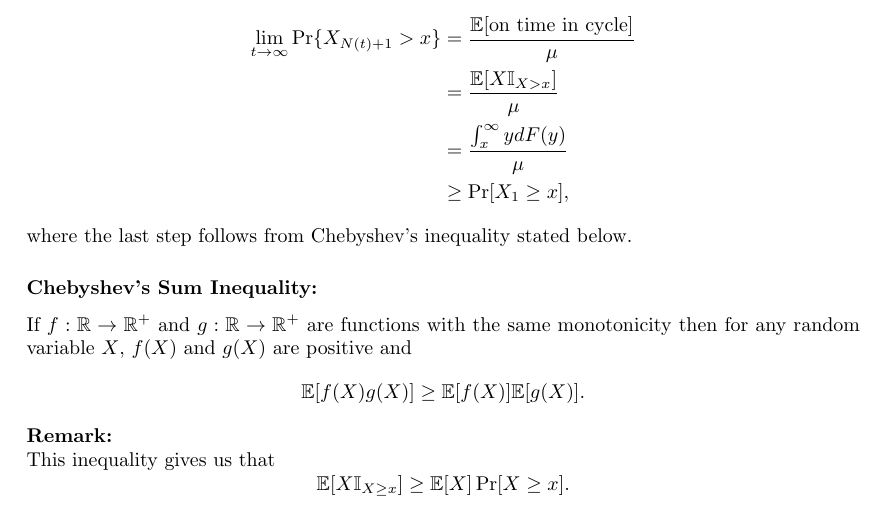
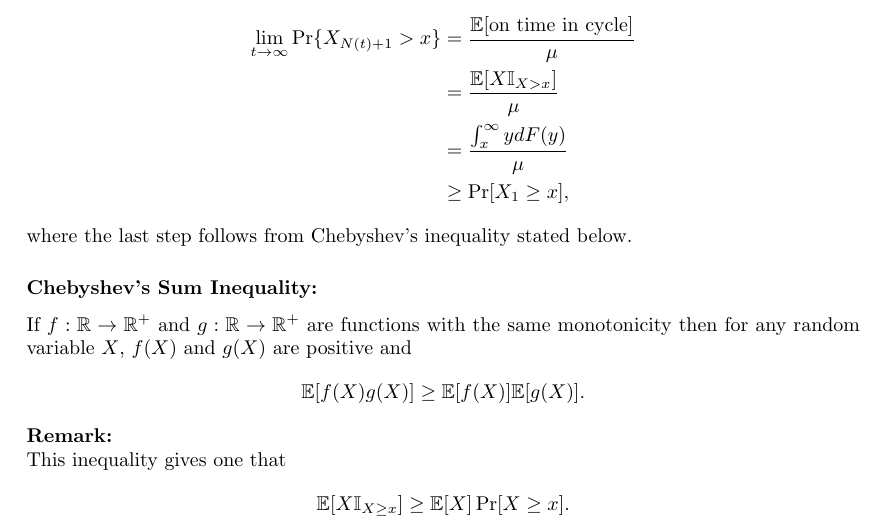
Before and after one commit to TeachingReps/Stochastic-Processes, a LaTeX document (lecture-06.tex): part of page 7 of 7, cut so that both start at the same text. Compiled offline with LaTeX, dvips and Ghostscript.

Commit message:
InspectionParadoxEdit

```diff
--- a/lecture-06.tex
+++ b/lecture-06.tex
@@ -317,6 +317,6 @@ where the last step follows from Chebyshev's inequality stated below.
  monotonicity then for any random variable $X$, $f(X)$ and $g(X)$ are positive and
  $$\E[f(X)g(X)] \geq \E[f(X)]\E[g(X)].$$
 \textbf{Remark:} \\
- This inequality gives us that
+ This inequality gives one that
  $$\E[X\mathbb{I}_{X\geq x}] \geq \E[X]\Pr[X\geq x].$$
 \end{document}
```
